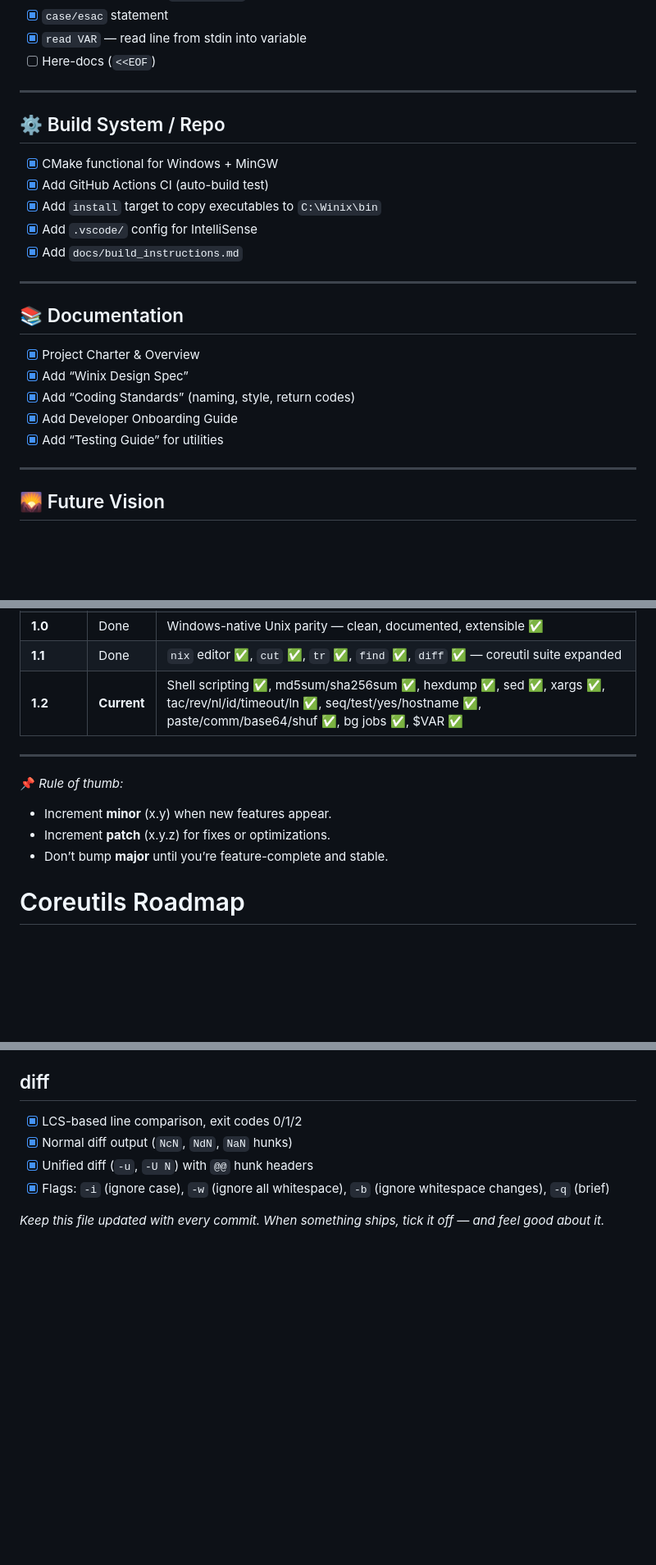
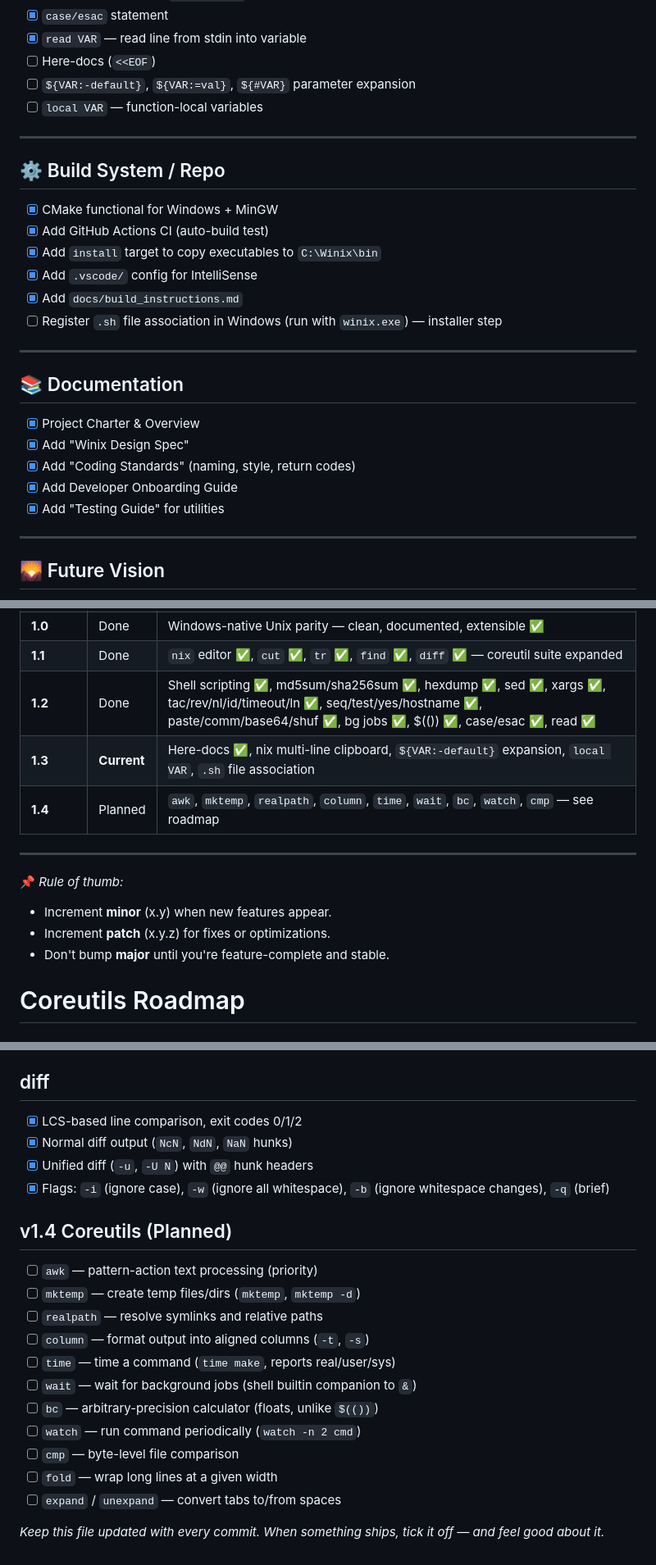
Before and after one commit to twbaty/winix, a Markdown page: NEXT.md, 3 parts joined by grey strips. Shown at 82% size. Drawn GitHub-style; blank space fills up the shorter version.

Commit message:
NEXT.md: update to v1.3 with full roadmap through v1.4
- Mark v1.2 as Done in milestone table
- Add v1.3 items: here-docs, nix multi-line clipboard, parameter
  expansion, local VAR, .sh file association
- Add v1.4 coreutils section: awk, mktemp, realpath, column, time,
  wait, bc, watch, cmp, fold, expand/unexpand
- Clarify nix syntax highlighting as v1.4+

Co-Authored-By: Claude Sonnet 4.6 <noreply@anthropic.com>

```diff
--- a/NEXT.md
+++ b/NEXT.md
@@ -52,6 +52,8 @@
 - [x] `case/esac` statement
 - [x] `read VAR` — read line from stdin into variable
 - [ ] Here-docs (`<<EOF`)
+- [ ] `${VAR:-default}`, `${VAR:=val}`, `${#VAR}` parameter expansion
+- [ ] `local VAR` — function-local variables
 
 ---
 
@@ -61,15 +63,16 @@
 - [x] Add `install` target to copy executables to `C:\Winix\bin`
 - [x] Add `.vscode/` config for IntelliSense
 - [x] Add `docs/build_instructions.md`
+- [ ] Register `.sh` file association in Windows (run with `winix.exe`) — installer step
 
 ---
 
 ## 📚 Documentation
 - [x] Project Charter & Overview
-- [x] Add “Winix Design Spec”
-- [x] Add “Coding Standards” (naming, style, return codes)
+- [x] Add "Winix Design Spec"
+- [x] Add "Coding Standards" (naming, style, return codes)
 - [x] Add Developer Onboarding Guide
-- [x] Add “Testing Guide” for utilities
+- [x] Add "Testing Guide" for utilities
 
 ---
 
@@ -96,14 +99,16 @@
 | **0.9.1** | Done | Glob expansion ✅, Ctrl+C ✅, case sensitivity wired to coreutils ✅ |
 | **1.0** | Done | Windows-native Unix parity — clean, documented, extensible ✅ |
 | **1.1** | Done | `nix` editor ✅, `cut` ✅, `tr` ✅, `find` ✅, `diff` ✅ — coreutil suite expanded |
-| **1.2** | **Current** | Shell scripting ✅, md5sum/sha256sum ✅, hexdump ✅, sed ✅, xargs ✅, tac/rev/nl/id/timeout/ln ✅, seq/test/yes/hostname ✅, paste/comm/base64/shuf ✅, bg jobs ✅, $VAR ✅ |
+| **1.2** | Done | Shell scripting ✅, md5sum/sha256sum ✅, hexdump ✅, sed ✅, xargs ✅, tac/rev/nl/id/timeout/ln ✅, seq/test/yes/hostname ✅, paste/comm/base64/shuf ✅, bg jobs ✅, $(()) ✅, case/esac ✅, read ✅ |
+| **1.3** | **Current** | Here-docs ✅, nix multi-line clipboard, `${VAR:-default}` expansion, `local VAR`, `.sh` file association |
+| **1.4** | Planned | `awk`, `mktemp`, `realpath`, `column`, `time`, `wait`, `bc`, `watch`, `cmp` — see roadmap |
 
 ---
 
 📌 *Rule of thumb:*
 - Increment **minor** (x.y) when new features appear.
 - Increment **patch** (x.y.z) for fixes or optimizations.
-- Don’t bump **major** until you’re feature-complete and stable.
+- Don't bump **major** until you're feature-complete and stable.
 
 # Coreutils Roadmap
 
@@ -160,4 +165,17 @@
 - [x] Unified diff (`-u`, `-U N`) with `@@` hunk headers
 - [x] Flags: `-i` (ignore case), `-w` (ignore all whitespace), `-b` (ignore whitespace changes), `-q` (brief)
 
+## v1.4 Coreutils (Planned)
+- [ ] `awk` — pattern-action text processing (priority)
+- [ ] `mktemp` — create temp files/dirs (`mktemp`, `mktemp -d`)
+- [ ] `realpath` — resolve symlinks and relative paths
+- [ ] `column` — format output into aligned columns (`-t`, `-s`)
+- [ ] `time` — time a command (`time make`, reports real/user/sys)
+- [ ] `wait` — wait for background jobs (shell builtin companion to `&`)
+- [ ] `bc` — arbitrary-precision calculator (floats, unlike `$(())`)
+- [ ] `watch` — run command periodically (`watch -n 2 cmd`)
+- [ ] `cmp` — byte-level file comparison
+- [ ] `fold` — wrap long lines at a given width
+- [ ] `expand` / `unexpand` — convert tabs to/from spaces
+
 _Keep this file updated with every commit.  When something ships, tick it off — and feel good about it._
```
Also changed, not shown: other parts of NEXT.md (+3 -3 lines).
